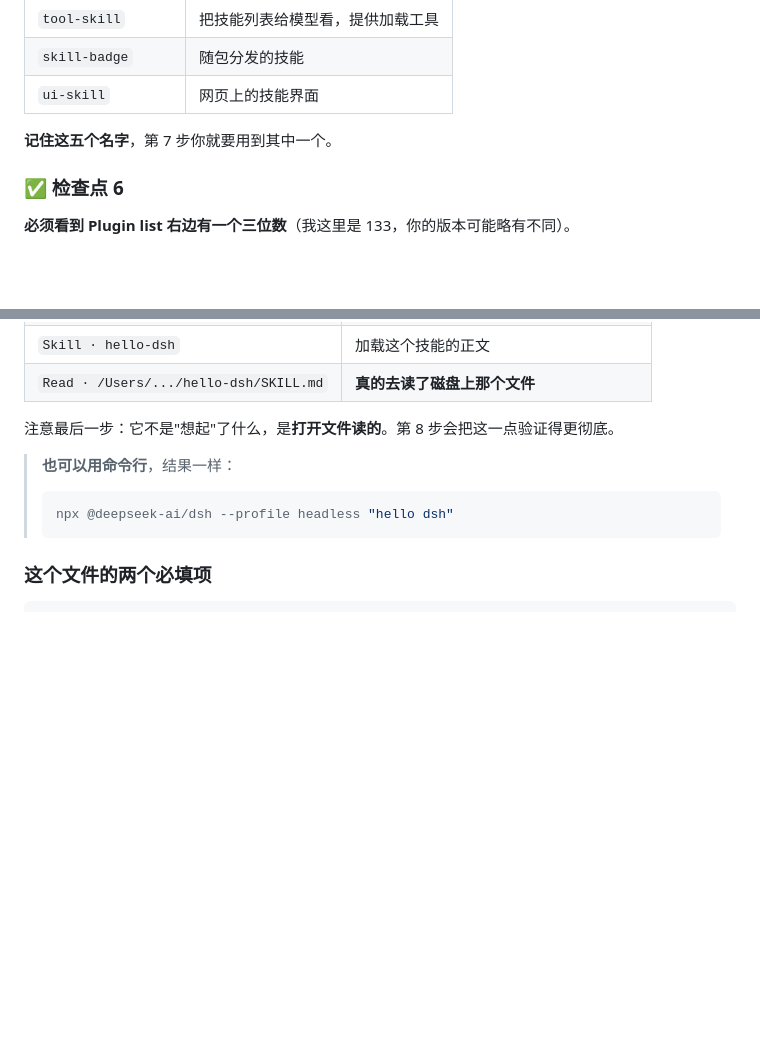
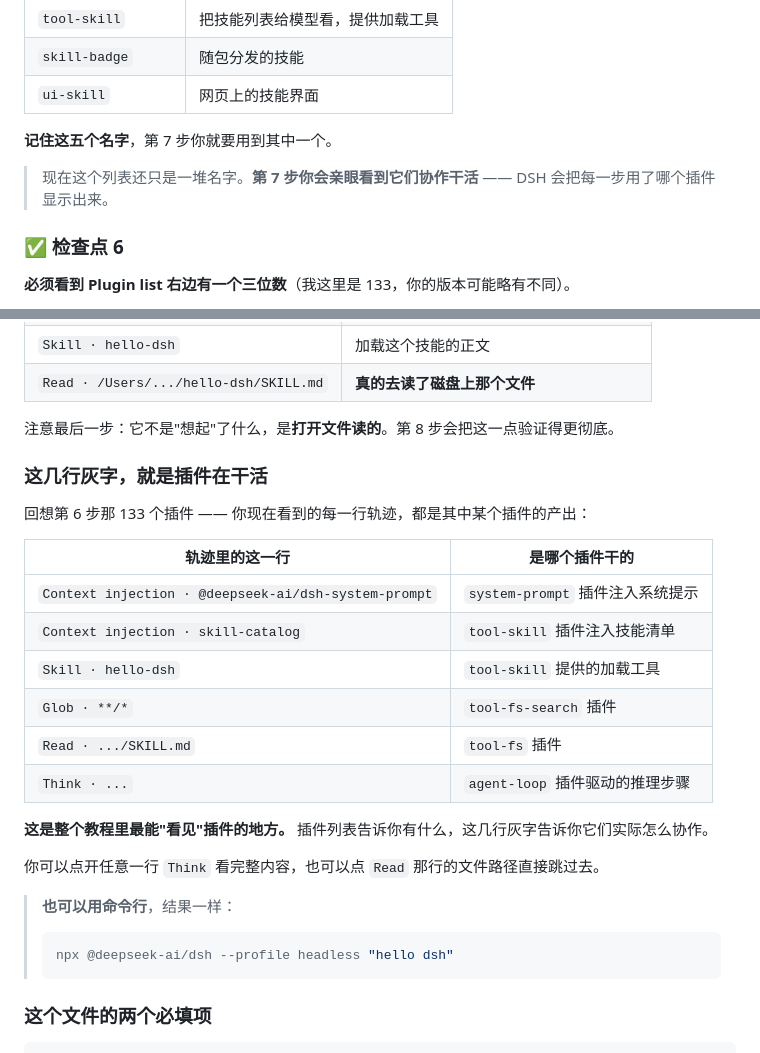
Before and after one commit to pingfanfan/hello-dsh, a Markdown page: docs/hello-dsh.md, 2 parts joined by grey strips. Drawn GitHub-style; blank space fills up the shorter version.

Commit message:
docs: 解读执行轨迹，把插件列表和实际运行连起来
DSH 网页版会显示每一步的执行轨迹（Context injection / Think /
Skill / Glob / Read），而这些正好对应第 6 步看到的那些插件。

新增一节把两者对上：
- Context injection · dsh-system-prompt → system-prompt 插件
- Context injection · skill-catalog → tool-skill 插件
- Skill · hello-dsh → tool-skill 提供的加载工具
- Glob / Read → tool-fs-search / tool-fs 插件
- Think → agent-loop 插件

插件列表告诉你有什么，执行轨迹告诉你它们实际怎么协作。这是整个
教程里最能「看见」插件的地方。

第 6 步末尾加了呼应的伏笔。

Co-Authored-By: Claude Opus 5 <noreply@anthropic.com>

```diff
--- a/docs/hello-dsh.md
+++ b/docs/hello-dsh.md
@@ -342,6 +342,8 @@ mkdir -p ~/Documents/dsh-test
 
 **记住这五个名字**，第 7 步你就要用到其中一个。
 
+> 现在这个列表还只是一堆名字。**第 7 步你会亲眼看到它们协作干活** —— DSH 会把每一步用了哪个插件显示出来。
+
 ### ✅ 检查点 6
 
 **必须看到 Plugin list 右边有一个三位数**（我这里是 133，你的版本可能略有不同）。
@@ -423,6 +425,23 @@ hello dsh
 | `Read · /Users/.../hello-dsh/SKILL.md` | **真的去读了磁盘上那个文件** |
 
 注意最后一步：它不是"想起"了什么，是**打开文件读的**。第 8 步会把这一点验证得更彻底。
+
+### 这几行灰字，就是插件在干活
+
+回想第 6 步那 133 个插件 —— 你现在看到的每一行轨迹，都是其中某个插件的产出：
+
+| 轨迹里的这一行 | 是哪个插件干的 |
+|---|---|
+| `Context injection · @deepseek-ai/dsh-system-prompt` | `system-prompt` 插件注入系统提示 |
+| `Context injection · skill-catalog` | `tool-skill` 插件注入技能清单 |
+| `Skill · hello-dsh` | `tool-skill` 提供的加载工具 |
+| `Glob · **/*` | `tool-fs-search` 插件 |
+| `Read · .../SKILL.md` | `tool-fs` 插件 |
+| `Think · ...` | `agent-loop` 插件驱动的推理步骤 |
+
+**这是整个教程里最能"看见"插件的地方。** 插件列表告诉你有什么，这几行灰字告诉你它们实际怎么协作。
+
+你可以点开任意一行 `Think` 看完整内容，也可以点 `Read` 那行的文件路径直接跳过去。
 
 > **也可以用命令行**，结果一样：
 >
```
